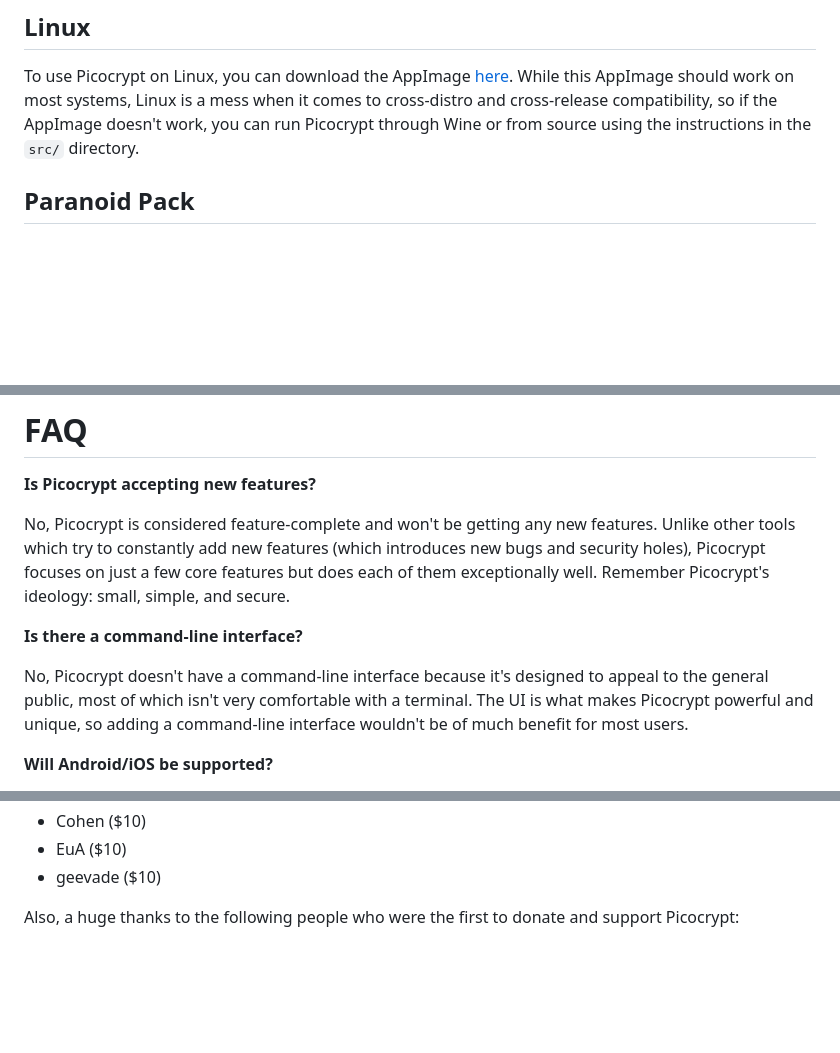
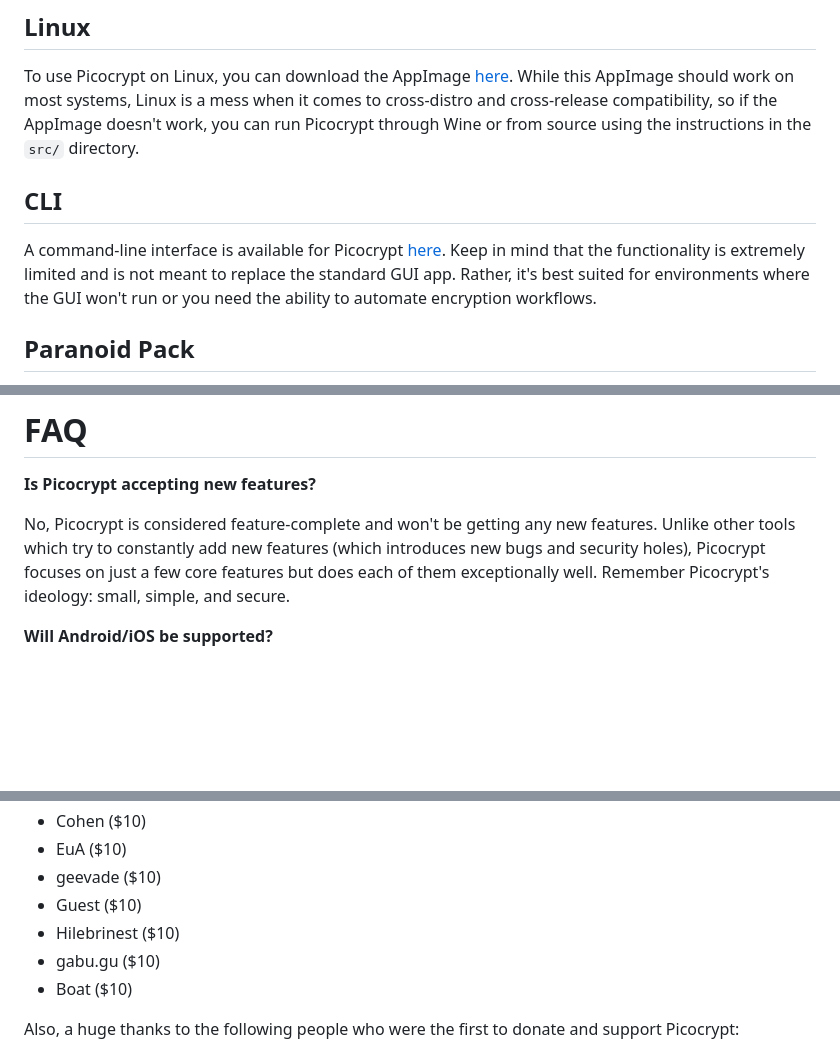
Before and after one commit to HACKERALERT/Picocrypt, a Markdown page: README.md, 3 parts joined by grey strips. GitHub-like rendering; blank space fills up the shorter version.

Commit message:
Add CLI, update donors

```diff
--- a/README.md
+++ b/README.md
@@ -19,6 +19,9 @@ Picocrypt for macOS is very simple as well. Download Picocrypt <a href="https://
 
 ## Linux
 To use Picocrypt on Linux, you can download the AppImage <a href="https://github.com/HACKERALERT/Picocrypt/releases/download/1.31/Picocrypt.AppImage">here</a>. While this AppImage should work on most systems, Linux is a mess when it comes to cross-distro and cross-release compatibility, so if the AppImage doesn't work, you can run Picocrypt through Wine or from source using the instructions in the `src/` directory.
+
+## CLI
+A command-line interface is available for Picocrypt <a href="/cli">here</a>. Keep in mind that the functionality is extremely limited and is not meant to replace the standard GUI app. Rather, it's best suited for environments where the GUI won't run or you need the ability to automate encryption workflows.
 
 ## Paranoid Pack
 The Paranoid Pack is a compressed archive that contains executables for Windows, macOS, and Linux, including the source code and dependencies. As long as you have it stored in a place you can access, you'll be able to open it and use Picocrypt on any desktop operating system in case this repository mysteriously vanishes or the entire Internet burns down. Think of it as a seed vault for Picocrypt; as long as one person has the Paranoid Pack within reach, they can share it with the rest of the world and keep Picocrypt functional in case of catastrophic events. The best way to ensure Picocrypt is accessible many decades from now is to keep a Paranoid Pack in a safe place. Get your copy <a href="https://github.com/HACKERALERT/Picocrypt/releases/download/1.31/Paranoid.zip">here</a>.
@@ -100,10 +103,6 @@ When I was actively developing Picocrypt, I accepted donations, but now that Pic
 
 No, Picocrypt is considered feature-complete and won't be getting any new features. Unlike other tools which try to constantly add new features (which introduces new bugs and security holes), Picocrypt focuses on just a few core features but does each of them exceptionally well. Remember Picocrypt's ideology: small, simple, and secure.
 
-**Is there a command-line interface?**
-
-No, Picocrypt doesn't have a command-line interface because it's designed to appeal to the general public, most of which isn't very comfortable with a terminal. The UI is what makes Picocrypt powerful and unique, so adding a command-line interface wouldn't be of much benefit for most users.
-
 **Will Android/iOS be supported?**
 
 No, I don't plan on supporting Android or iOS because they are very different from traditional desktop operating systems and require different toolchains to develop apps for. Due to the nature of open-source software, however, a community-built version of Picocrypt for Android or iOS may appear in the future.
@@ -144,4 +143,8 @@ A thank you from the bottom of my heart to the significant contributors on Open
 	<li>Cohen ($10)</li>
 	<li>EuA ($10)</li>
 	<li>geevade ($10)</li>
+	<li>Guest ($10)</li>
+	<li>Hilebrinest ($10)</li>
+	<li>gabu.gu ($10)</li>
+	<li>Boat ($10)</li>
 </ul>
```
Also changed, not shown: other parts of README.md (+1 -1 lines).
